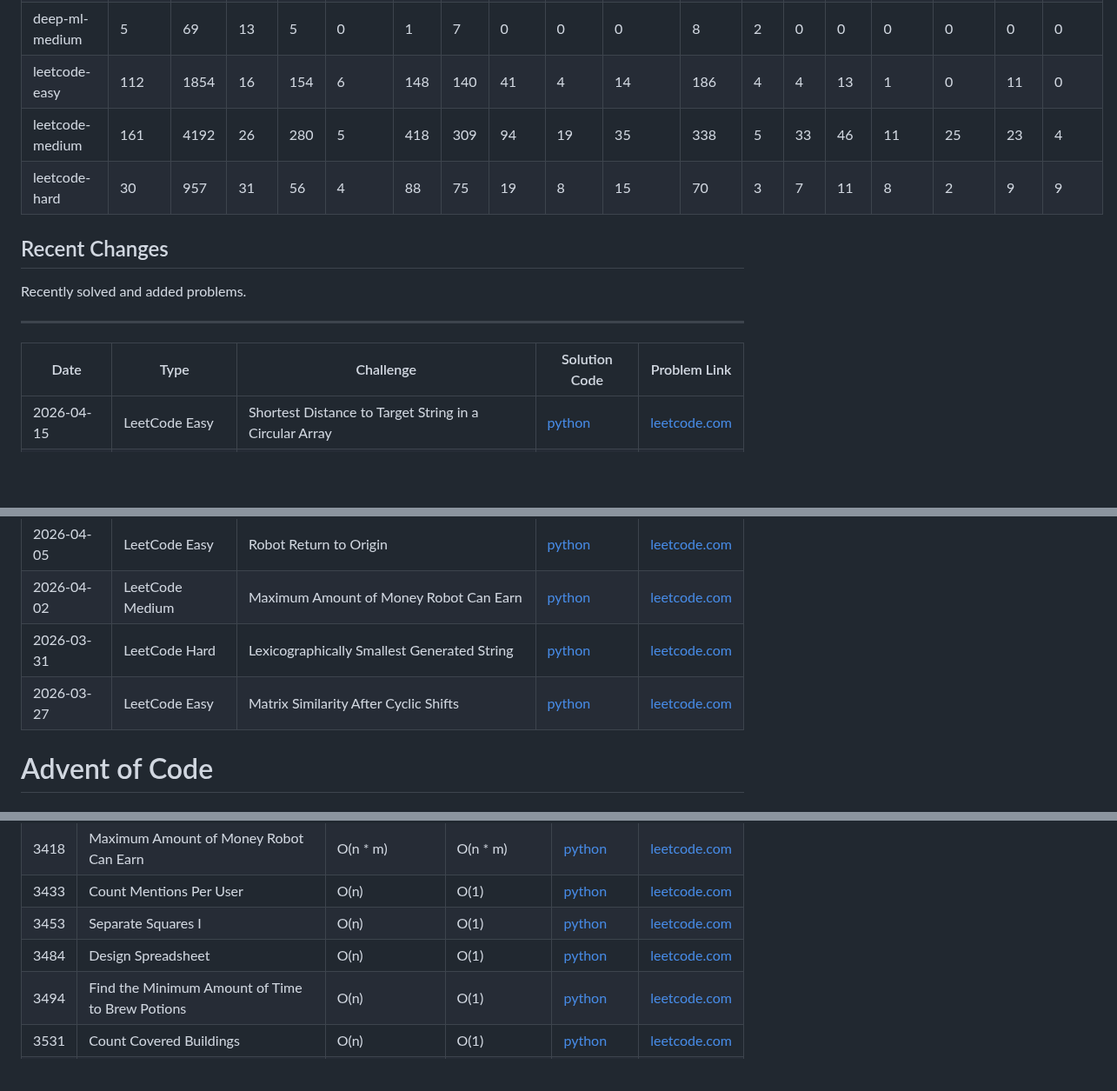
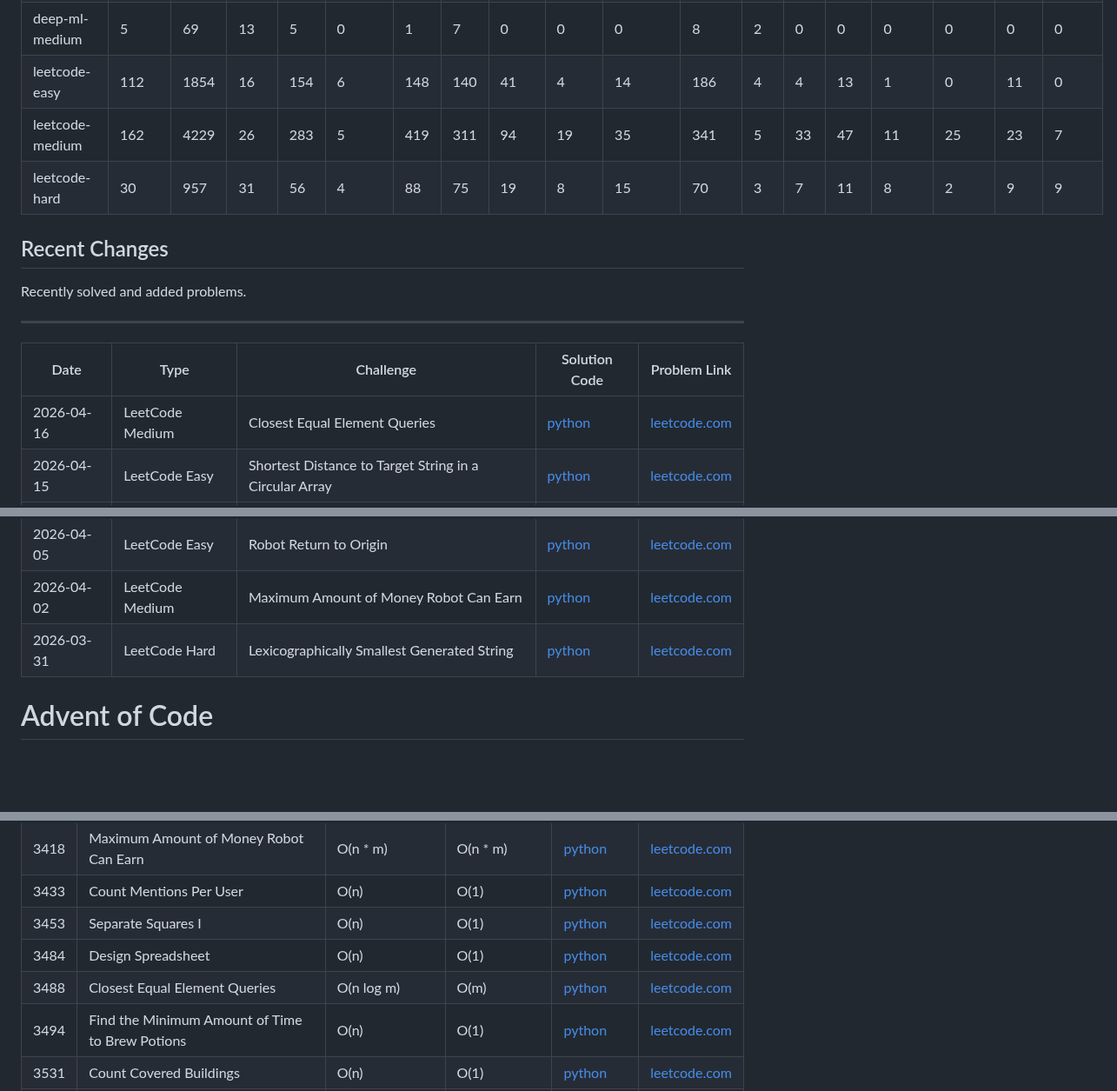
Before and after one commit to florianbuetow/coding-challenges, a Markdown page: README.md, 3 parts joined by grey strips. Shown at 87% size. GitHub-like rendering; blank space fills up the shorter version.

Commit message:
Regenerate README with LeetCode 3488

```diff
--- a/README.md
+++ b/README.md
@@ -36,7 +36,7 @@ This repository contains a collection of coding problems solved on various platf
 | deep-ml-easy | 9 | 72 | 8 | 10 | 0 | 2 | 13 | 0 | 0 | 0 | 12 | 3 | 0 | 0 | 0 | 0 | 0 | 0 |
 | deep-ml-medium | 5 | 69 | 13 | 5 | 0 | 1 | 7 | 0 | 0 | 0 | 8 | 2 | 0 | 0 | 0 | 0 | 0 | 0 |
 | leetcode-easy | 112 | 1854 | 16 | 154 | 6 | 148 | 140 | 41 | 4 | 14 | 186 | 4 | 4 | 13 | 1 | 0 | 11 | 0 |
-| leetcode-medium | 161 | 4192 | 26 | 280 | 5 | 418 | 309 | 94 | 19 | 35 | 338 | 5 | 33 | 46 | 11 | 25 | 23 | 4 |
+| leetcode-medium | 162 | 4229 | 26 | 283 | 5 | 419 | 311 | 94 | 19 | 35 | 341 | 5 | 33 | 47 | 11 | 25 | 23 | 7 |
 | leetcode-hard | 30 | 957 | 31 | 56 | 4 | 88 | 75 | 19 | 8 | 15 | 70 | 3 | 7 | 11 | 8 | 2 | 9 | 9 |
 
 ## Recent Changes
@@ -47,6 +47,7 @@ Recently solved and added problems.
 
 | Date | Type | Challenge | Solution Code | Problem Link |
 | --- | --- | --- | --- | --- |
+| 2026-04-16 | LeetCode Medium | Closest Equal Element Queries | [python](leetcode/medium/3488.%20Closest%20Equal%20Element%20Queries.py) | [leetcode.com](https://leetcode.com/problems/closest-equal-element-queries/) |
 | 2026-04-15 | LeetCode Easy | Shortest Distance to Target String in a Circular Array | [python](leetcode/easy/2515.%20Shortest%20Distance%20to%20Target%20String%20in%20a%20Circular%20Array.py) | [leetcode.com](https://leetcode.com/problems/shortest-distance-to-target-string-in-a-circular-array/) |
 | 2026-04-13 | LeetCode Easy | Minimum Distance to the Target Element | [python](leetcode/easy/1848.%20Minimum%20Distance%20to%20the%20Target%20Element.py) | [leetcode.com](https://leetcode.com/problems/minimum-distance-to-the-target-element/) |
 | 2026-04-11 | LeetCode Medium | Walking Robot Simulation II | [python](leetcode/medium/2069.%20Walking%20Robot%20Simulation%20II.py) | [leetcode.com](https://leetcode.com/problems/walking-robot-simulation-ii/) |
@@ -56,7 +57,6 @@ Recently solved and added problems.
 | 2026-04-05 | LeetCode Easy | Robot Return to Origin | [python](leetcode/easy/657.%20Robot%20Return%20to%20Origin.py) | [leetcode.com](https://leetcode.com/problems/robot-return-to-origin/) |
 | 2026-04-02 | LeetCode Medium | Maximum Amount of Money Robot Can Earn | [python](leetcode/medium/3418.%20Maximum%20Amount%20of%20Money%20Robot%20Can%20Earn.py) | [leetcode.com](https://leetcode.com/problems/maximum-amount-of-money-robot-can-earn/) |
 | 2026-03-31 | LeetCode Hard | Lexicographically Smallest Generated String | [python](leetcode/hard/3474.%20Lexicographically%20Smallest%20Generated%20String.py) | [leetcode.com](https://leetcode.com/problems/lexicographically-smallest-generated-string/) |
-| 2026-03-27 | LeetCode Easy | Matrix Similarity After Cyclic Shifts | [python](leetcode/easy/2946.%20Matrix%20Similarity%20After%20Cyclic%20Shifts.py) | [leetcode.com](https://leetcode.com/problems/matrix-similarity-after-cyclic-shifts/) |
 # Advent of Code
 ### 2025
 | Day | Challenge | Time Complexity | Space Complexity | Solution Code | Problem Link |
@@ -419,6 +419,7 @@ Recently solved and added problems.
 | 3433 | Count Mentions Per User | O(n) | O(1) | [python](leetcode/medium/3433.%20Count%20Mentions%20Per%20User.py) | [leetcode.com](https://leetcode.com/problems/count-mentions-per-user/) |
 | 3453 | Separate Squares I | O(n) | O(1) | [python](leetcode/medium/3453.%20Separate%20Squares%20I.py) | [leetcode.com](https://leetcode.com/problems/separate-squares-i/) |
 | 3484 | Design Spreadsheet | O(n) | O(1) | [python](leetcode/medium/3484.%20Design%20Spreadsheet.py) | [leetcode.com](https://leetcode.com/problems/design-spreadsheet/) |
+| 3488 | Closest Equal Element Queries | O(n log m) | O(m) | [python](leetcode/medium/3488.%20Closest%20Equal%20Element%20Queries.py) | [leetcode.com](https://leetcode.com/problems/closest-equal-element-queries/) |
 | 3494 | Find the Minimum Amount of Time to Brew Potions | O(n) | O(1) | [python](leetcode/medium/3494.%20Find%20the%20Minimum%20Amount%20of%20Time%20to%20Brew%20Potions.py) | [leetcode.com](https://leetcode.com/problems/find-the-minimum-amount-of-time-to-brew-potions/) |
 | 3531 | Count Covered Buildings | O(n) | O(1) | [python](leetcode/medium/3531.%20Count%20Covered%20Buildings.py) | [leetcode.com](https://leetcode.com/problems/count-covered-buildings/) |
 | 3542 | Minimum Operations to Convert All Elements to Zero | O(n) | O(1) | [python](leetcode/medium/3542.%20Minimum%20Operations%20to%20Convert%20All%20Elements%20to%20Zero.py) | [leetcode.com](https://leetcode.com/problems/minimum-operations-to-convert-all-elements-to-zero) |
```
Also changed, not shown: CHANGES.md (+1 -1 lines), solutions_growth.png.
